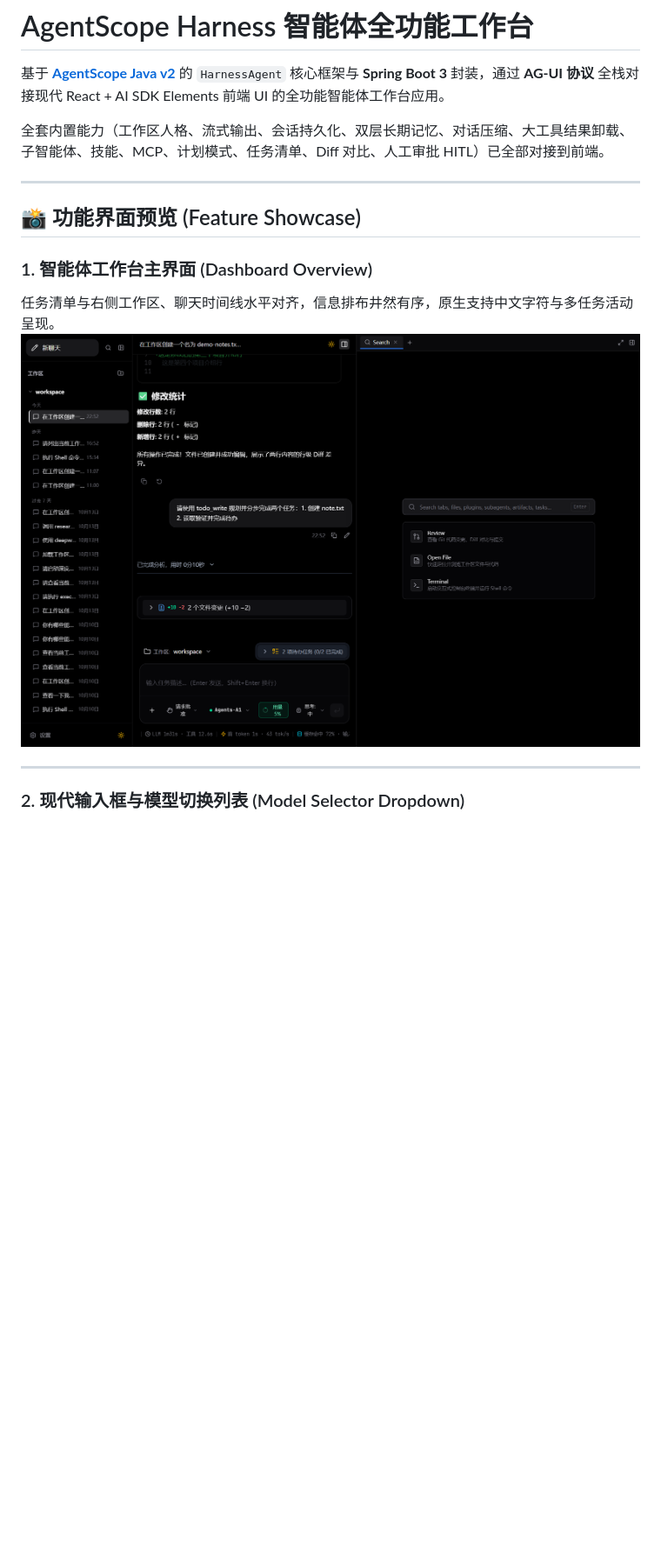
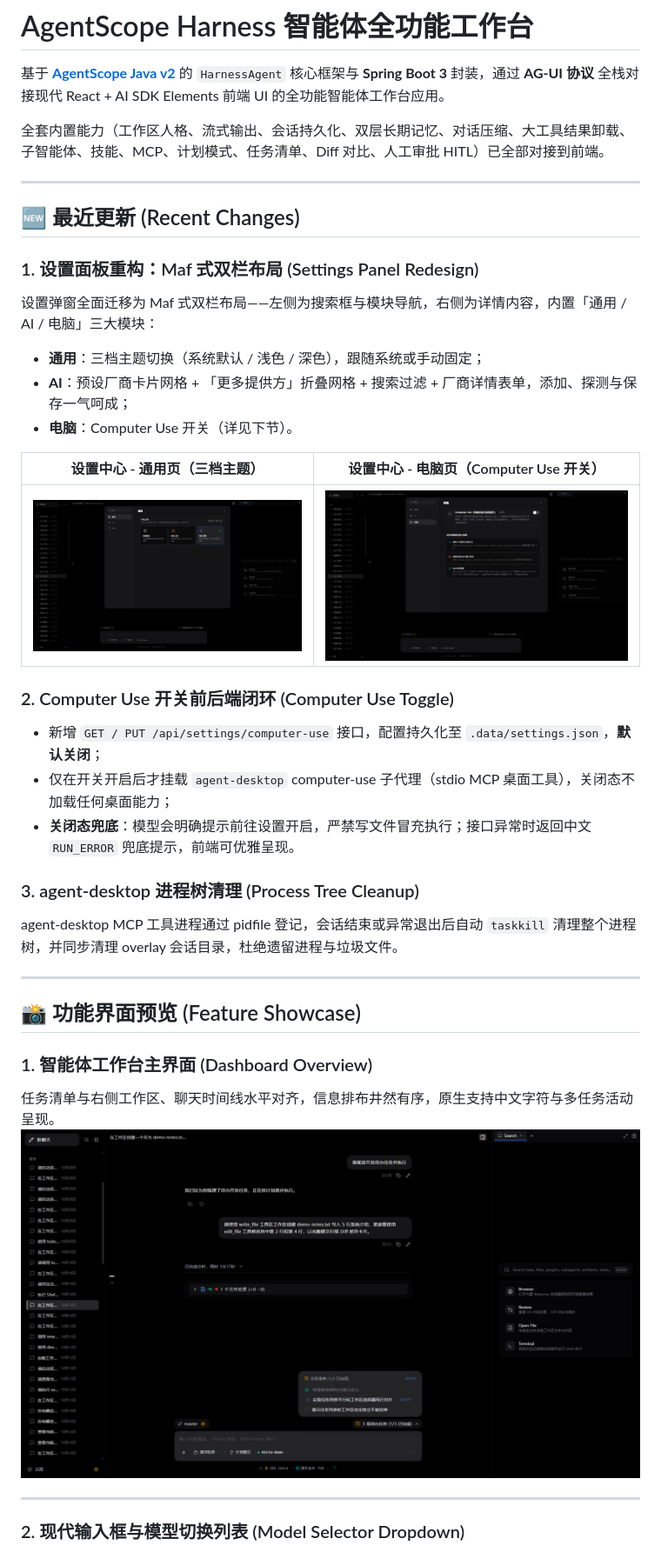
Before and after one commit to yukaimingming/agentscope-harness, a Markdown page: README.md, the part around the change. Shown at 87% size. Rendered like a GitHub page; pictures changed too: docs/images/01-dashboard-overview.png, docs/images/20-settings-general-tab.png (added), docs/images/21-settings-computer-use-tab.png (added); blank space fills up the shorter version.

Commit message:
docs(readme): 新增「最近更新」章节并替换主界面/设置面板截图（通用/AI/电脑三页）

```diff
--- a/README.md
+++ b/README.md
@@ -3,6 +3,28 @@
 基于 **[AgentScope Java v2](https://java.agentscope.io/v2/zh/docs/quickstart)** 的 `HarnessAgent` 核心框架与 **Spring Boot 3** 封装，通过 **AG-UI 协议** 全栈对接现代 React + AI SDK Elements 前端 UI 的全功能智能体工作台应用。
 
 全套内置能力（工作区人格、流式输出、会话持久化、双层长期记忆、对话压缩、大工具结果卸载、子智能体、技能、MCP、计划模式、任务清单、Diff 对比、人工审批 HITL）已全部对接到前端。
+
+---
+
+## 🆕 最近更新 (Recent Changes)
+
+### 1. 设置面板重构：Maf 式双栏布局 (Settings Panel Redesign)
+设置弹窗全面迁移为 Maf 式双栏布局——左侧为搜索框与模块导航，右侧为详情内容，内置「通用 / AI / 电脑」三大模块：
+- **通用**：三档主题切换（系统默认 / 浅色 / 深色），跟随系统或手动固定；
+- **AI**：预设厂商卡片网格 + 「更多提供方」折叠网格 + 搜索过滤 + 厂商详情表单，添加、探测与保存一气呵成；
+- **电脑**：Computer Use 开关（详见下节）。
+
+| 设置中心 - 通用页（三档主题） | 设置中心 - 电脑页（Computer Use 开关） |
+| :---: | :---: |
+| ![设置中心通用页](docs/images/20-settings-general-tab.png) | ![设置中心电脑页](docs/images/21-settings-computer-use-tab.png) |
+
+### 2. Computer Use 开关前后端闭环 (Computer Use Toggle)
+- 新增 `GET / PUT /api/settings/computer-use` 接口，配置持久化至 `.data/settings.json`，**默认关闭**；
+- 仅在开关开启后才挂载 `agent-desktop` computer-use 子代理（stdio MCP 桌面工具），关闭态不加载任何桌面能力；
+- **关闭态兜底**：模型会明确提示前往设置开启，严禁写文件冒充执行；接口异常时返回中文 `RUN_ERROR` 兜底提示，前端可优雅呈现。
+
+### 3. agent-desktop 进程树清理 (Process Tree Cleanup)
+agent-desktop MCP 工具进程通过 pidfile 登记，会话结束或异常退出后自动 `taskkill` 清理整个进程树，并同步清理 overlay 会话目录，杜绝遗留进程与垃圾文件。
 
 ---
 
```
Also changed, not shown: docs/images/06-settings-providers-config.png.
